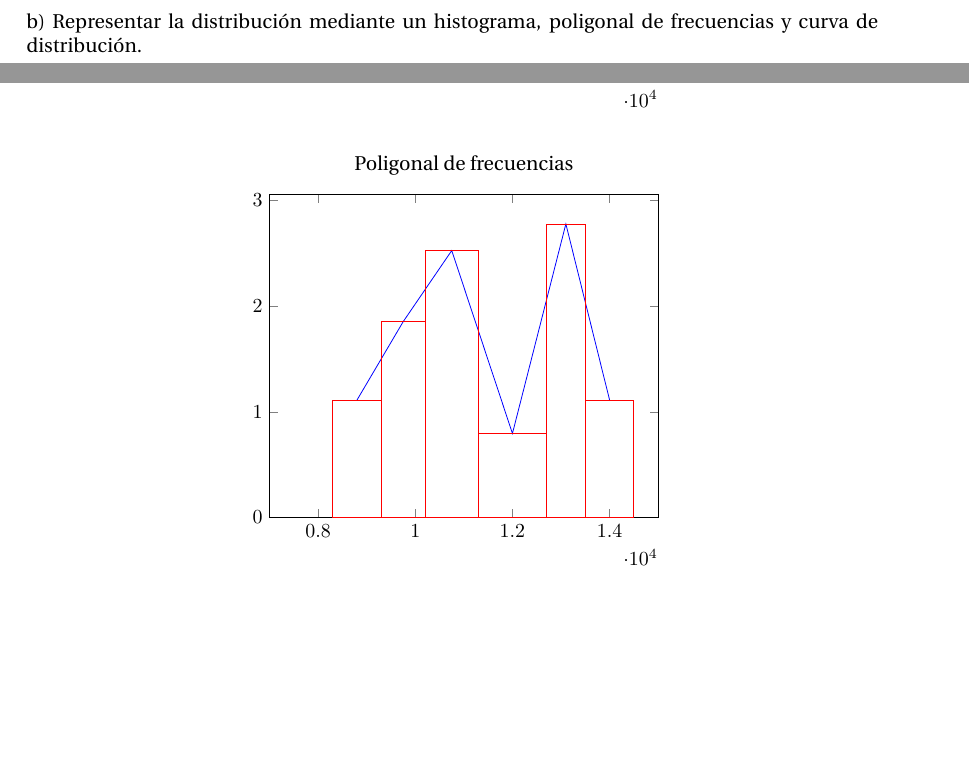
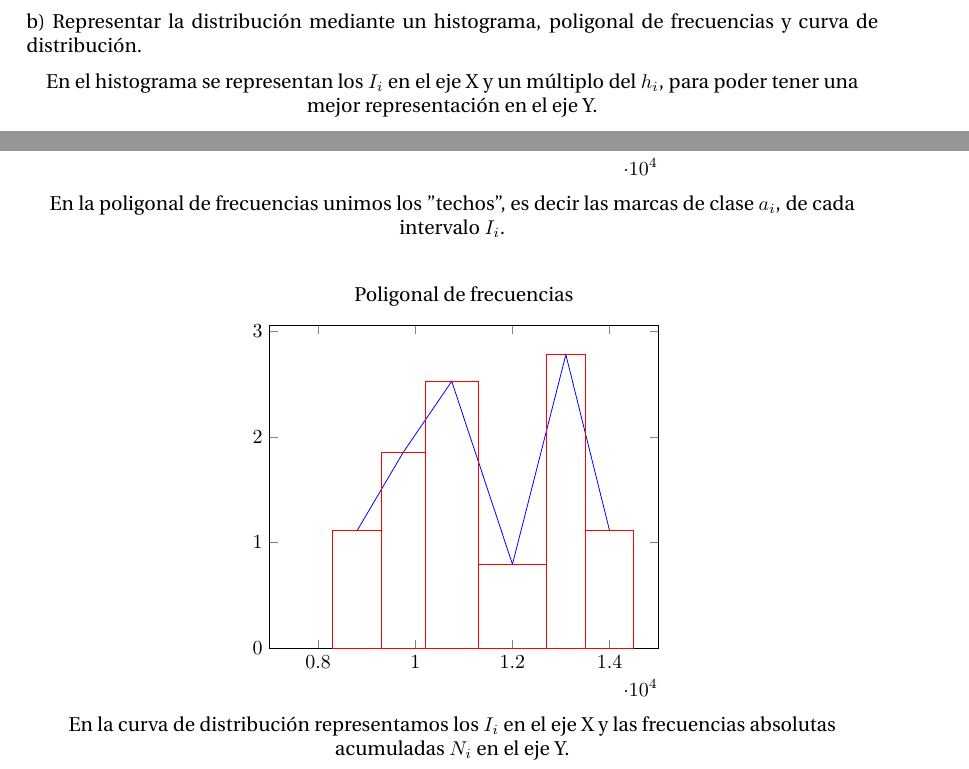
Before and after one commit to Mayhem929/EDIP, a LaTeX problem sheet (Relacion_1/ejercicios-main.tex, which reads Relacion_1/ejercicio-3.tex): two parts of pages 4 and 5 of 21, joined at a grey line, cut so that both start at the same text, the shorter picture padded with empty space. Compiled offline with pdfLaTeX.

Commit message:
cambios ejercicio 3

```diff
--- a/Relacion_1/ejercicio-3.tex
+++ b/Relacion_1/ejercicio-3.tex
@@ -20,6 +20,10 @@ b) Representar la distribución mediante un histograma, poligonal de frecuencias
 distribución.
 
 \begin{center}
+En el histograma se representan los $I_{i}$ en el eje X y un múltiplo del $h_{i}$, para poder tener una mejor representación en el eje Y.
+\end{center}
+
+\begin{center}
     \begin{tikzpicture}
         \begin{axis}[
             title = {Histograma},
@@ -37,6 +41,10 @@ distribución.
         };
         \end{axis}
     \end{tikzpicture}
+\end{center}
+
+\begin{center}
+En la poligonal de frecuencias unimos los "techos", es decir las marcas de clase $a_{i}$, de cada intervalo $I_{i}$.
 \end{center}
 
 \vspace{5mm}
@@ -78,6 +86,10 @@ distribución.
 \end{center}
 
 \begin{center}
+En la curva de distribución representamos los $I_{i}$ en el eje X y las frecuencias absolutas acumuladas $N_{i}$ en el eje Y.
+\end{center}
+
+\begin{center}
     \begin{tikzpicture}
         \begin{axis}[
         title={Curva de distribución},
```
